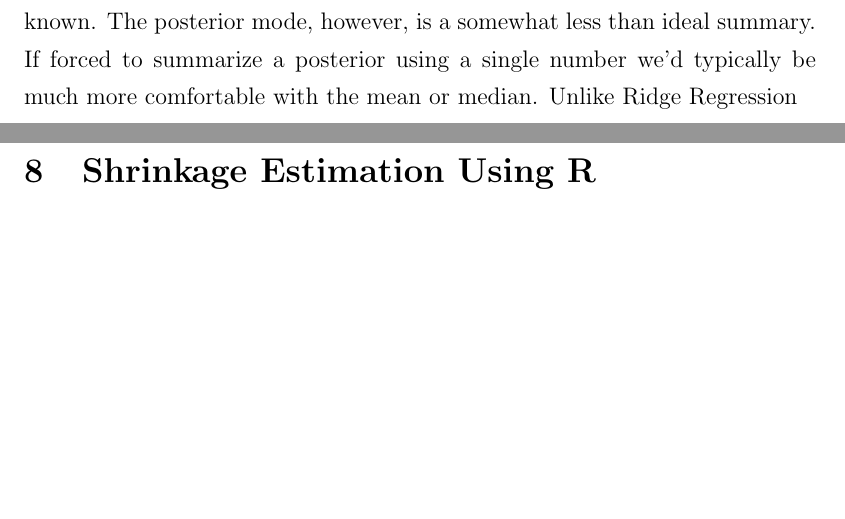
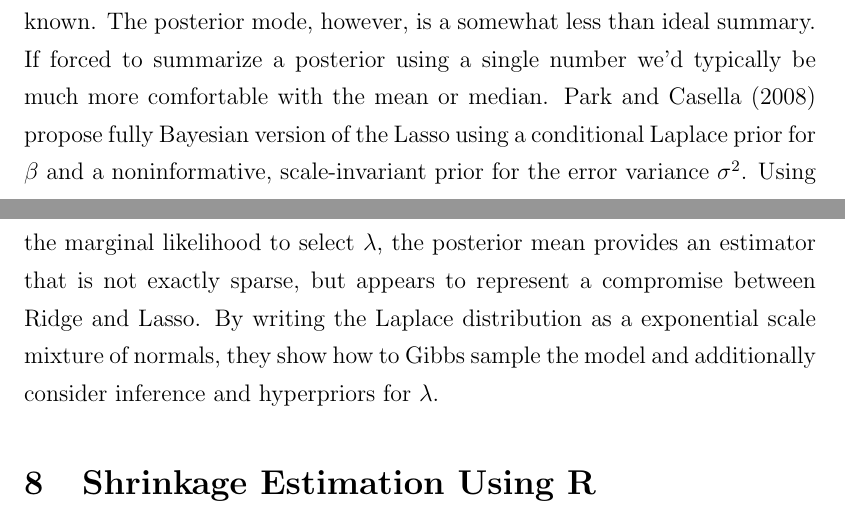
Before and after one commit to fditraglia/econ722, a LaTeX document (lecture07_high_dimensional_regression.tex): two parts of pages 27 and 28 of 28, joined at a grey line, cut so that both start at the same text, the shorter picture padded with empty space. Compiled offline with pdfLaTeX.

Commit message:
finished overview of Bayesian Lasso

```diff
--- a/lecture07_high_dimensional_regression.tex
+++ b/lecture07_high_dimensional_regression.tex
@@ -448,7 +448,7 @@ The tuning parameter $\alpha$ controls ``how close'' the elastic net is to Ridge
 % Could go Bayesian. For a Frequentist, this is a very hard problem. A couple of recent papers, including Belloni et al.
 
 \subsection{The Bayesian Lasso}
-As mentioned above, the Lasso can be viewed as the MAP estimator from a Bayesian regression model with a Laplace prior, treating the error variance as known. The posterior mode, however, is a somewhat less than ideal summary. If forced to summarize a posterior using a single number we'd typically be much more comfortable with the mean or median. Unlike Ridge Regression
+As mentioned above, the Lasso can be viewed as the MAP estimator from a Bayesian regression model with a Laplace prior, treating the error variance as known. The posterior mode, however, is a somewhat less than ideal summary. If forced to summarize a posterior using a single number we'd typically be much more comfortable with the mean or median. Park and Casella (2008) propose fully Bayesian version of the Lasso using a conditional Laplace prior for $\beta$ and a noninformative, scale-invariant prior for the error variance $\sigma^2$. Using the marginal likelihood to select $\lambda$, the posterior mean provides an estimator that is not exactly sparse, but appears to represent a compromise between Ridge and Lasso. By writing the Laplace distribution as a exponential scale mixture of normals, they show how to Gibbs sample the model and additionally consider inference and hyperpriors for $\lambda$.
 
 
 \section{Shrinkage Estimation Using R}
```
Also changed, not shown: lecture07_high_dimensional_regression.pdf.
